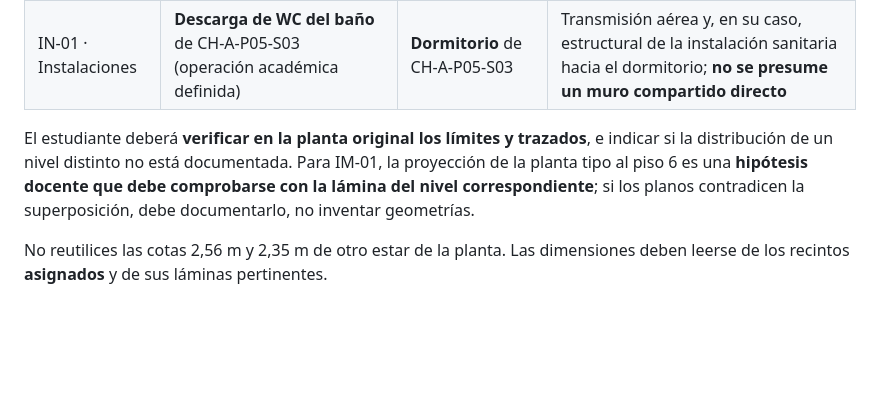
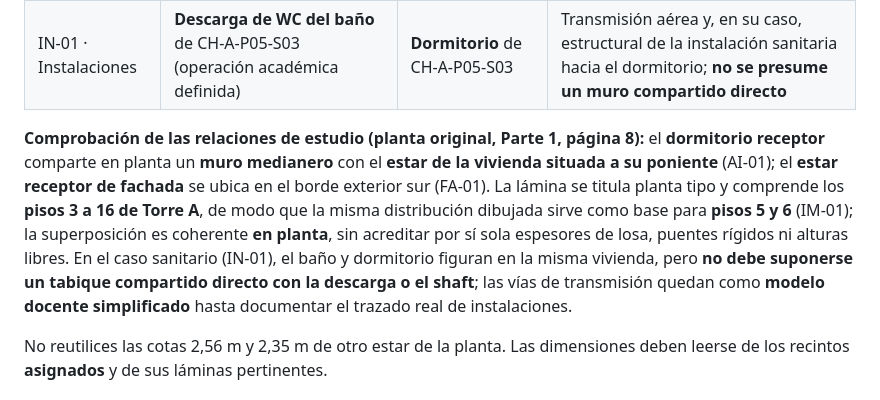
Before and after one commit to maaraos-coder/lab-aereo-clase-1-refactor, a Markdown page: docs/curso5_lab2_chimbote_ficha_geometrica_alumno.md, the part around the change. Drawn GitHub-style; blank space fills up the shorter version.

Commit message:
Record floor-plan verification of horizontal, vertical and facade cases; limit sanitary transmission claims

```diff
--- a/docs/curso5_lab2_chimbote_ficha_geometrica_alumno.md
+++ b/docs/curso5_lab2_chimbote_ficha_geometrica_alumno.md
@@ -20,7 +20,7 @@ La vivienda de estudio es **CH-A-P05-S03**, Torre A, piso 5, hilera sur. **Los r
 | FA-01 · Fachada | **Ruido exterior** procedente de Pasaje Chimbote | **Estar** de CH-A-P05-S03, piso 5 | Fachada **sur** del estar: paño opaco, ventana(s) y sellos |
 | IN-01 · Instalaciones | **Descarga de WC del baño** de CH-A-P05-S03 (operación académica definida) | **Dormitorio** de CH-A-P05-S03 | Transmisión aérea y, en su caso, estructural de la instalación sanitaria hacia el dormitorio; **no se presume un muro compartido directo** |
 
-El estudiante deberá **verificar en la planta original los límites y trazados**, e indicar si la distribución de un nivel distinto no está documentada. Para IM-01, la proyección de la planta tipo al piso 6 es una **hipótesis docente que debe comprobarse con la lámina del nivel correspondiente**; si los planos contradicen la superposición, debe documentarlo, no inventar geometrías.
+**Comprobación de las relaciones de estudio (planta original, Parte 1, página 8):** el **dormitorio receptor** comparte en planta un **muro medianero** con el **estar de la vivienda situada a su poniente** (AI-01); el **estar receptor de fachada** se ubica en el borde exterior sur (FA-01). La lámina se titula planta tipo y comprende los **pisos 3 a 16 de Torre A**, de modo que la misma distribución dibujada sirve como base para **pisos 5 y 6** (IM-01); la superposición es coherente **en planta**, sin acreditar por sí sola espesores de losa, puentes rígidos ni alturas libres. En el caso sanitario (IN-01), el baño y dormitorio figuran en la misma vivienda, pero **no debe suponerse un tabique compartido directo con la descarga o el shaft**; las vías de transmisión quedan como **modelo docente simplificado** hasta documentar el trazado real de instalaciones.
 
 No reutilices las cotas 2,56 m y 2,35 m de otro estar de la planta. Las dimensiones deben leerse de los recintos **asignados** y de sus láminas pertinentes.
 
```
